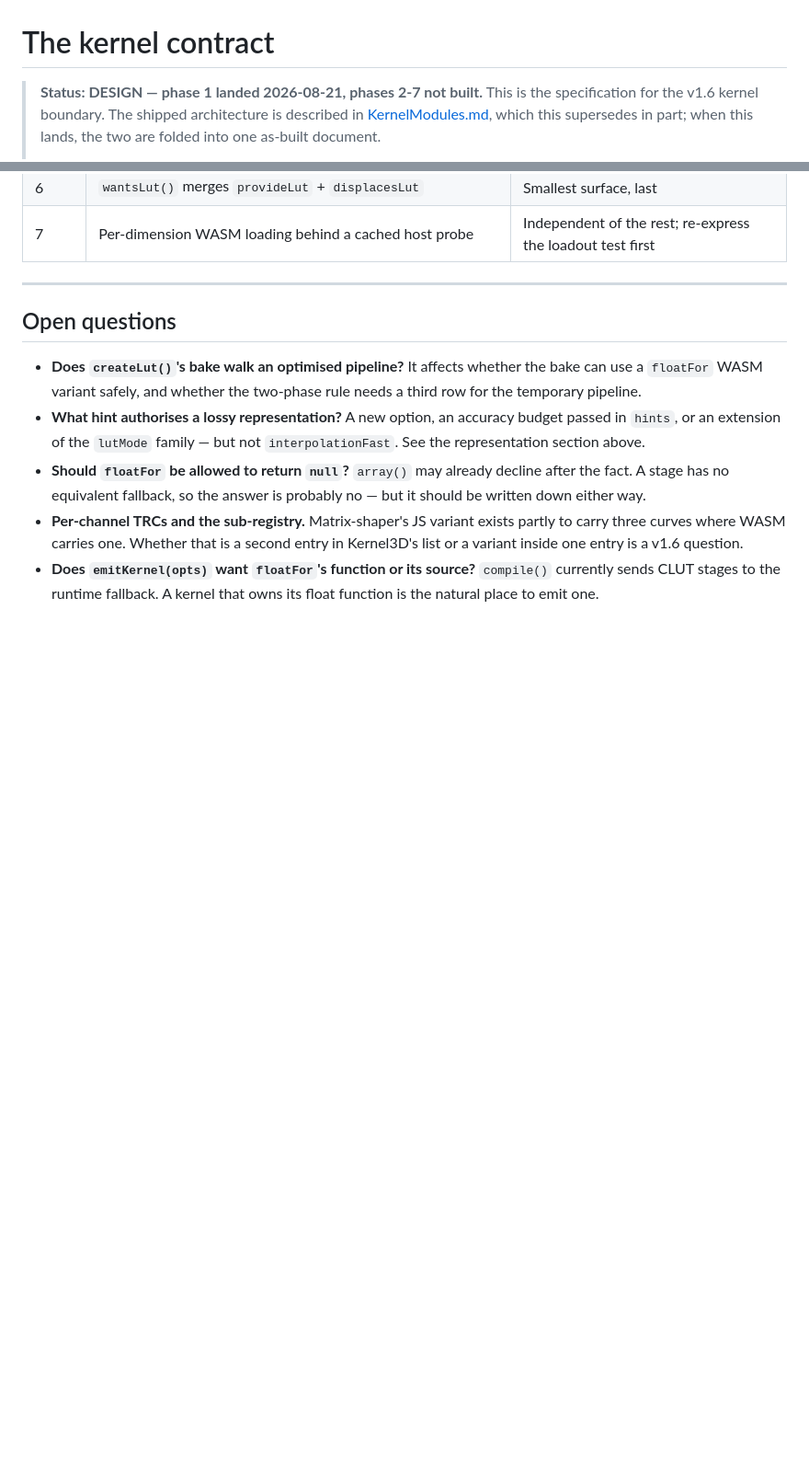
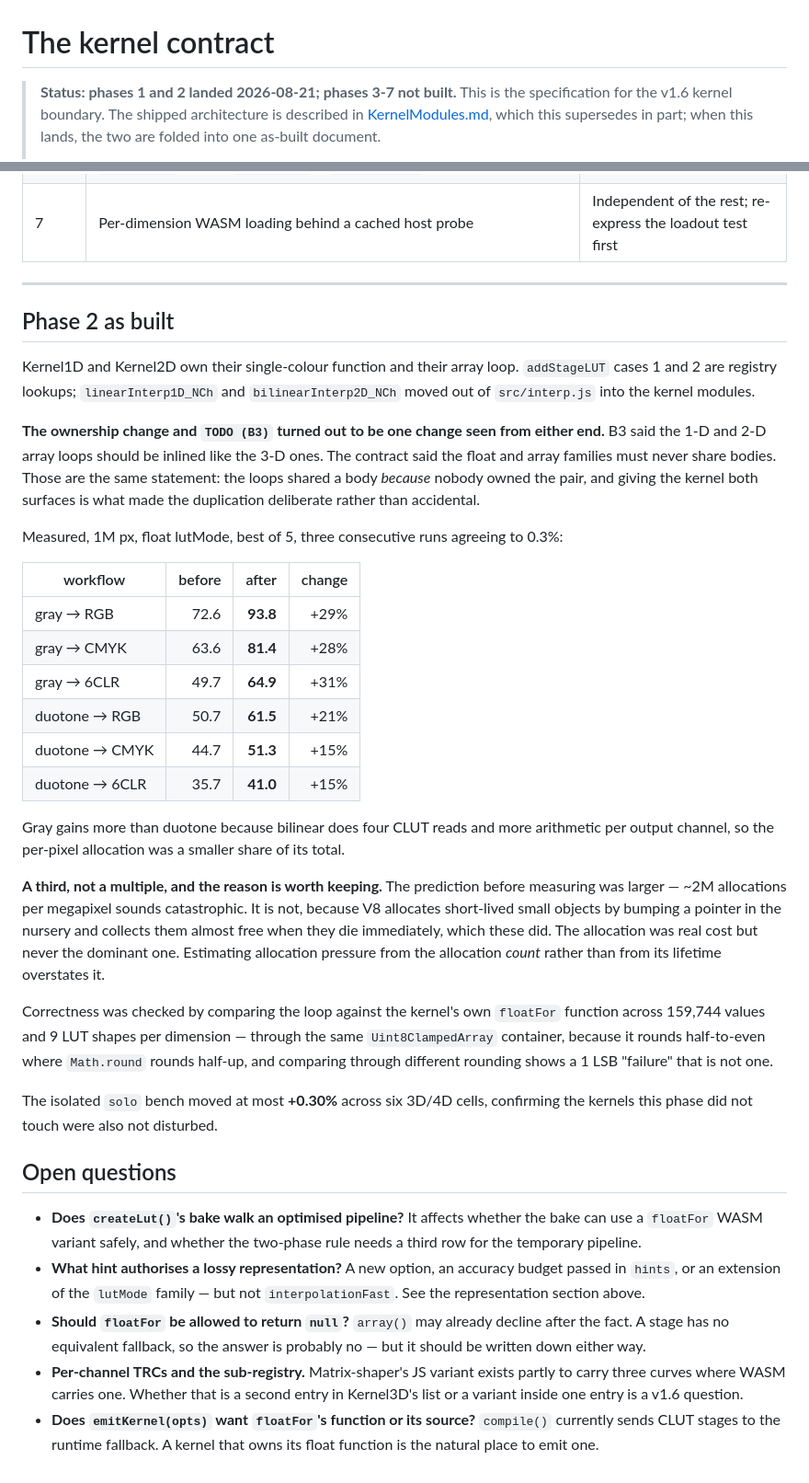
Before and after one commit to glennwilton/jsColorEngine, a Markdown page: docs/deepdive/KernelContract.md, 2 parts joined by grey strips. Shown at 92% size. Drawn GitHub-style; blank space fills up the shorter version.

```diff
--- a/docs/deepdive/KernelContract.md
+++ b/docs/deepdive/KernelContract.md
@@ -1,6 +1,6 @@
 # The kernel contract
 
-> **Status: DESIGN — phase 1 landed 2026-08-21, phases 2-7 not built.**
+> **Status: phases 1 and 2 landed 2026-08-21; phases 3-7 not built.**
 > This is the specification for the v1.6 kernel boundary. The shipped architecture is described in
 > [KernelModules.md](./KernelModules.md), which this supersedes in part; when
 > this lands, the two are folded into one as-built document.
@@ -674,6 +674,54 @@ speedup", one level down: quote the measurement that controls its conditions.
 | 7 | Per-dimension WASM loading behind a cached host probe | Independent of the rest; re-express the loadout test first |
 
 ---
+
+<a id="phase-2-as-built"></a>
+
+## Phase 2 as built
+
+Kernel1D and Kernel2D own their single-colour function and their array loop.
+`addStageLUT` cases 1 and 2 are registry lookups; `linearInterp1D_NCh` and
+`bilinearInterp2D_NCh` moved out of `src/interp.js` into the kernel modules.
+
+**The ownership change and `TODO (B3)` turned out to be one change seen from
+either end.** B3 said the 1-D and 2-D array loops should be inlined like the
+3-D ones. The contract said the float and array families must never share
+bodies. Those are the same statement: the loops shared a body *because* nobody
+owned the pair, and giving the kernel both surfaces is what made the
+duplication deliberate rather than accidental.
+
+Measured, 1M px, float lutMode, best of 5, three consecutive runs agreeing to
+0.3%:
+
+| workflow | before | after | change |
+|---|---:|---:|---:|
+| gray → RGB | 72.6 | **93.8** | +29% |
+| gray → CMYK | 63.6 | **81.4** | +28% |
+| gray → 6CLR | 49.7 | **64.9** | +31% |
+| duotone → RGB | 50.7 | **61.5** | +21% |
+| duotone → CMYK | 44.7 | **51.3** | +15% |
+| duotone → 6CLR | 35.7 | **41.0** | +15% |
+
+Gray gains more than duotone because bilinear does four CLUT reads and more
+arithmetic per output channel, so the per-pixel allocation was a smaller share
+of its total.
+
+**A third, not a multiple, and the reason is worth keeping.** The prediction
+before measuring was larger — ~2M allocations per megapixel sounds
+catastrophic. It is not, because V8 allocates short-lived small objects by
+bumping a pointer in the nursery and collects them almost free when they die
+immediately, which these did. The allocation was real cost but never the
+dominant one. Estimating allocation pressure from the allocation *count* rather
+than from its lifetime overstates it.
+
+Correctness was checked by comparing the loop against the kernel's own
+`floatFor` function across 159,744 values and 9 LUT shapes per dimension —
+through the same `Uint8ClampedArray` container, because it rounds half-to-even
+where `Math.round` rounds half-up, and comparing through different rounding
+shows a 1 LSB "failure" that is not one.
+
+The isolated `solo` bench moved at most **+0.30%** across six 3D/4D cells,
+confirming the kernels this phase did not touch were also not disturbed.
 
 ## Open questions
 
```
Also changed, not shown: other parts of docs/deepdive/KernelContract.md (+1 -1 lines), CHANGELOG.md (+38 -0 lines).
